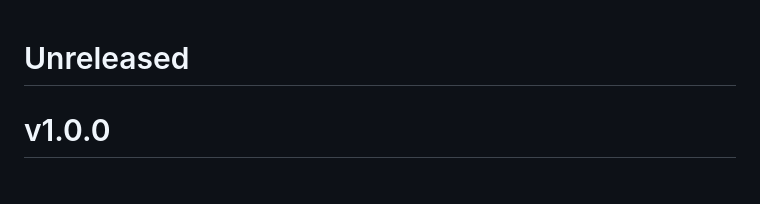
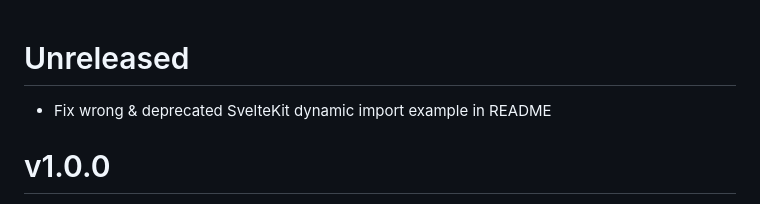
Before and after one commit to konvajs/svelte-konva, a Markdown page: CHANGELOG.md, the part around the change. Drawn GitHub-style.

```diff
--- a/CHANGELOG.md
+++ b/CHANGELOG.md
@@ -1,4 +1,6 @@
 # Unreleased
+
+- Fix wrong & deprecated SvelteKit dynamic import example in README
 
 # v1.0.0
 
```
Also changed, not shown: README.md (+3 -3 lines).
